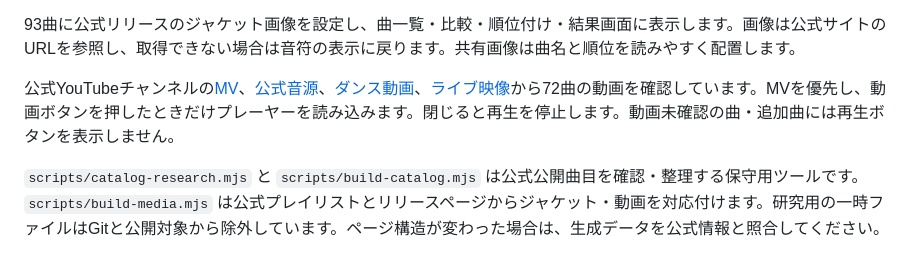
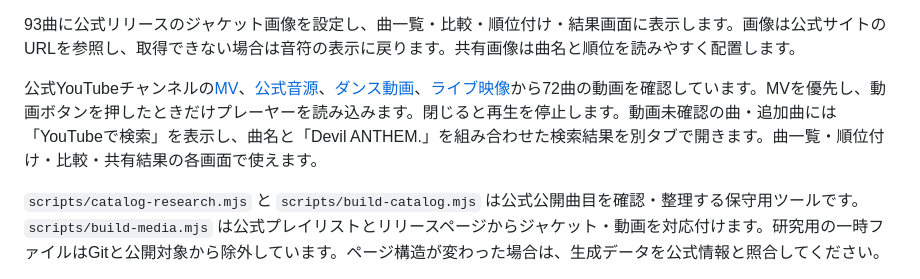
Before and after one commit to ikkame-san/devil-anthem-sort, a Markdown page: README.md, the part around the change. Drawn GitHub-style.

Commit message:
Document YouTube search fallback

```diff
--- a/README.md
+++ b/README.md
@@ -53,7 +53,7 @@ npm test
 
 93曲に公式リリースのジャケット画像を設定し、曲一覧・比較・順位付け・結果画面に表示します。画像は公式サイトのURLを参照し、取得できない場合は音符の表示に戻ります。共有画像は曲名と順位を読みやすく配置します。
 
-公式YouTubeチャンネルの[MV](https://www.youtube.com/playlist?list=PLFWX8yVCqaWz-8orvrNZso1J8vRw7kasO)、[公式音源](https://www.youtube.com/playlist?list=PLFWX8yVCqaWyErIlgVlLZnRyy-L_m1ogF)、[ダンス動画](https://www.youtube.com/playlist?list=PLFWX8yVCqaWyltjsD_KvUTib-zErW2GQM)、[ライブ映像](https://www.youtube.com/playlist?list=PLFWX8yVCqaWz8VvyElg7WvjITQjaV6ECT)から72曲の動画を確認しています。MVを優先し、動画ボタンを押したときだけプレーヤーを読み込みます。閉じると再生を停止します。動画未確認の曲・追加曲には再生ボタンを表示しません。
+公式YouTubeチャンネルの[MV](https://www.youtube.com/playlist?list=PLFWX8yVCqaWz-8orvrNZso1J8vRw7kasO)、[公式音源](https://www.youtube.com/playlist?list=PLFWX8yVCqaWyErIlgVlLZnRyy-L_m1ogF)、[ダンス動画](https://www.youtube.com/playlist?list=PLFWX8yVCqaWyltjsD_KvUTib-zErW2GQM)、[ライブ映像](https://www.youtube.com/playlist?list=PLFWX8yVCqaWz8VvyElg7WvjITQjaV6ECT)から72曲の動画を確認しています。MVを優先し、動画ボタンを押したときだけプレーヤーを読み込みます。閉じると再生を停止します。動画未確認の曲・追加曲には「YouTubeで検索」を表示し、曲名と「Devil ANTHEM.」を組み合わせた検索結果を別タブで開きます。曲一覧・順位付け・比較・共有結果の各画面で使えます。
 
 `scripts/catalog-research.mjs` と `scripts/build-catalog.mjs` は公式公開曲目を確認・整理する保守用ツールです。`scripts/build-media.mjs` は公式プレイリストとリリースページからジャケット・動画を対応付けます。研究用の一時ファイルはGitと公開対象から除外しています。ページ構造が変わった場合は、生成データを公式情報と照合してください。
 
```
